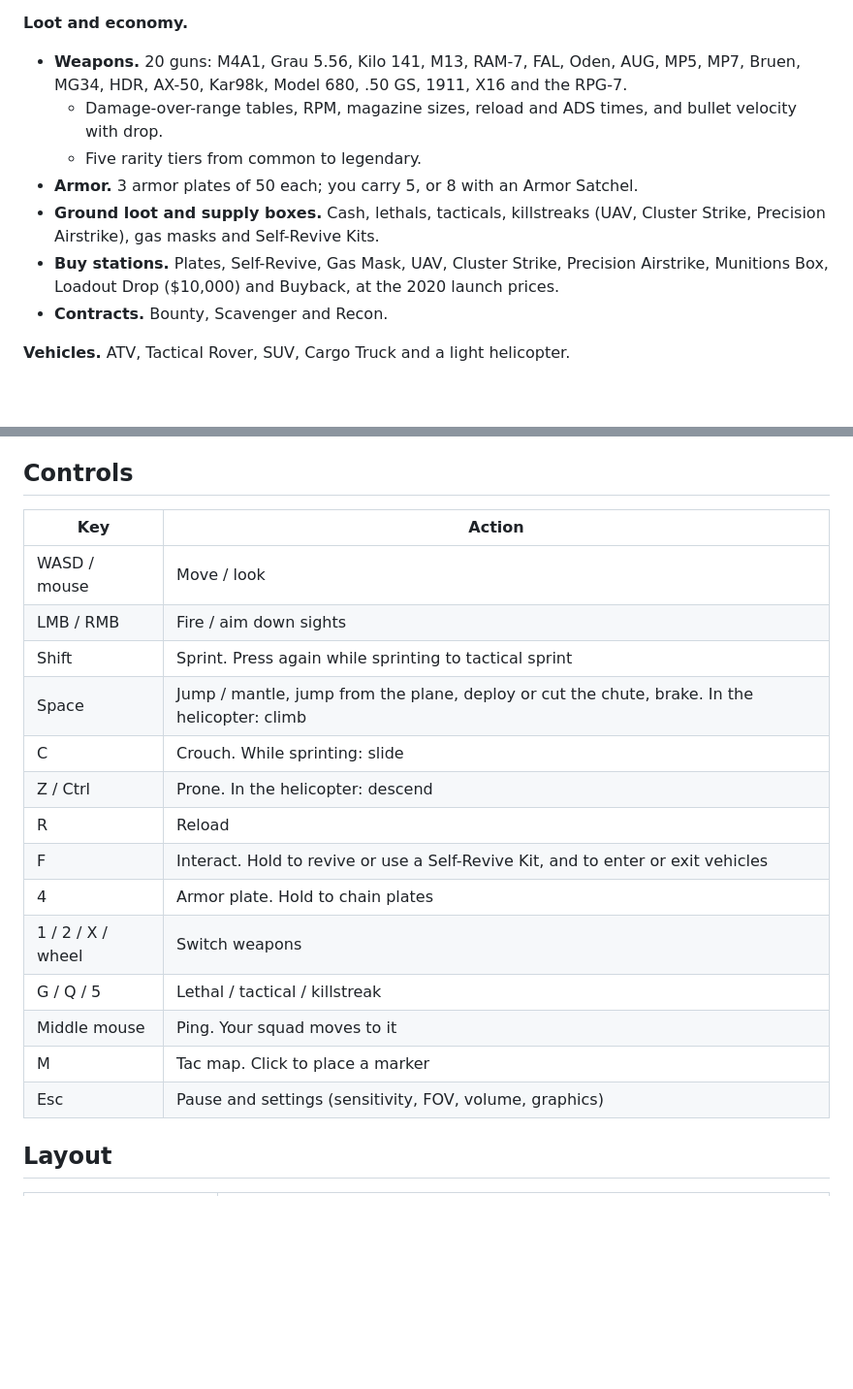
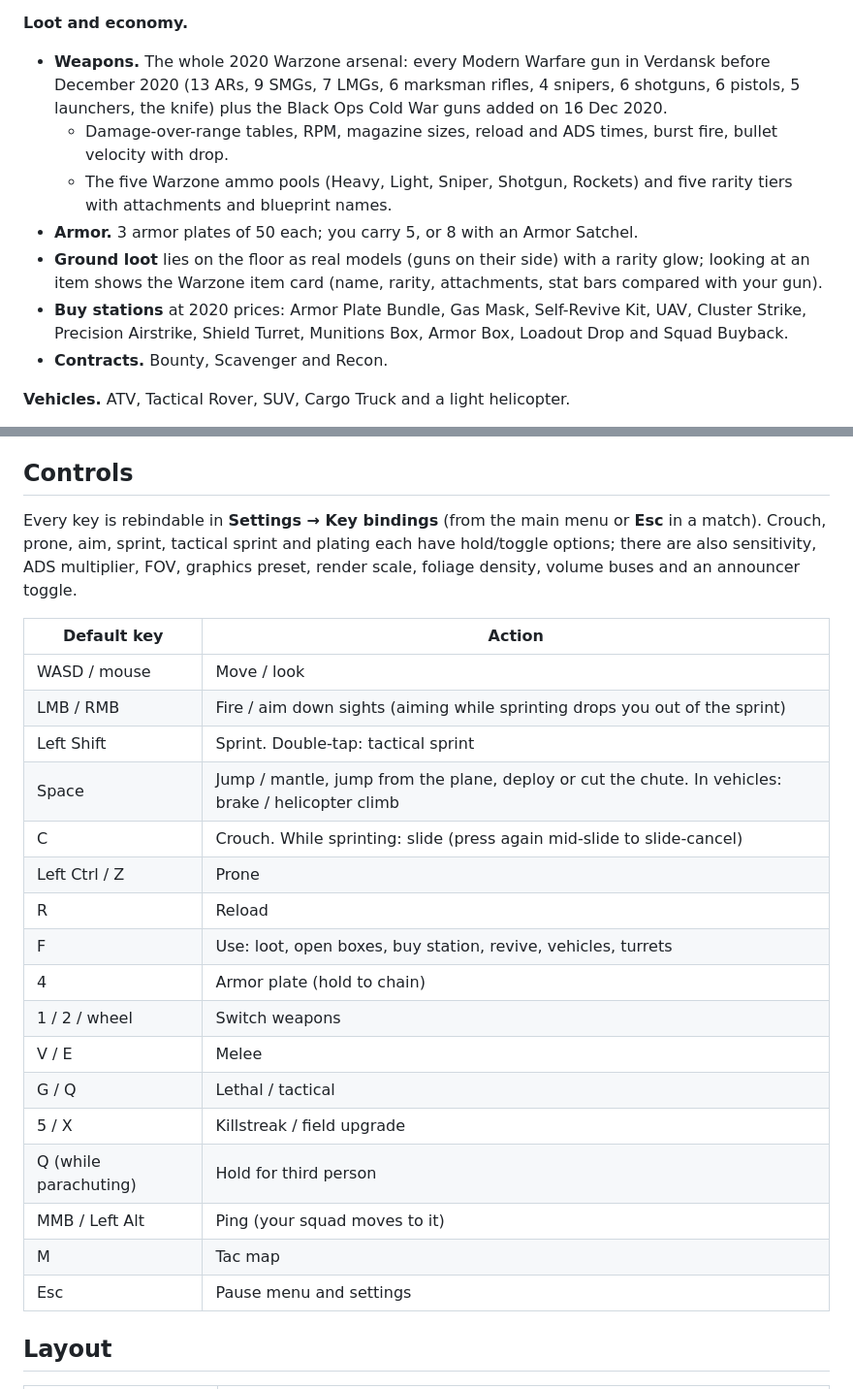
Before and after one commit to silentbugs/claudezone, a Markdown page: README.md, 2 parts joined by grey strips. Shown at 97% size. Rendered like a GitHub page; blank space fills up the shorter version.

Commit message:
README: arsenal, loot cards, buy station, controls and settings

```diff
--- a/README.md
+++ b/README.md
@@ -41,15 +41,12 @@ and the mountain rim are also there.
 7. **Buybacks.** A teammate can buy you back for $4,500 at a Buy Station.
 
 **Loot and economy.**
-- **Weapons.** 20 guns: M4A1, Grau 5.56, Kilo 141, M13, RAM-7, FAL, Oden, AUG, MP5, MP7, Bruen,
-  MG34, HDR, AX-50, Kar98k, Model 680, .50 GS, 1911, X16 and the RPG-7.
-  - Damage-over-range tables, RPM, magazine sizes, reload and ADS times, and bullet velocity with drop.
-  - Five rarity tiers from common to legendary.
+- **Weapons.** The whole 2020 Warzone arsenal: every Modern Warfare gun in Verdansk before December 2020 (13 ARs, 9 SMGs, 7 LMGs, 6 marksman rifles, 4 snipers, 6 shotguns, 6 pistols, 5 launchers, the knife) plus the Black Ops Cold War guns added on 16 Dec 2020.
+  - Damage-over-range tables, RPM, magazine sizes, reload and ADS times, burst fire, bullet velocity with drop.
+  - The five Warzone ammo pools (Heavy, Light, Sniper, Shotgun, Rockets) and five rarity tiers with attachments and blueprint names.
 - **Armor.** 3 armor plates of 50 each; you carry 5, or 8 with an Armor Satchel.
-- **Ground loot and supply boxes.** Cash, lethals, tacticals, killstreaks (UAV, Cluster Strike,
-  Precision Airstrike), gas masks and Self-Revive Kits.
-- **Buy stations.** Plates, Self-Revive, Gas Mask, UAV, Cluster Strike, Precision Airstrike,
-  Munitions Box, Loadout Drop ($10,000) and Buyback, at the 2020 launch prices.
+- **Ground loot** lies on the floor as real models (guns on their side) with a rarity glow; looking at an item shows the Warzone item card (name, rarity, attachments, stat bars compared with your gun).
+- **Buy stations** at 2020 prices: Armor Plate Bundle, Gas Mask, Self-Revive Kit, UAV, Cluster Strike, Precision Airstrike, Shield Turret, Munitions Box, Armor Box, Loadout Drop and Squad Buyback.
 - **Contracts.** Bounty, Scavenger and Recon.
 
 **Vehicles.** ATV, Tactical Rover, SUV, Cargo Truck and a light helicopter.
@@ -66,22 +63,27 @@ and the mountain rim are also there.
 
 ## Controls
 
-| Key | Action |
+Every key is rebindable in **Settings → Key bindings** (from the main menu or **Esc** in a match). Crouch, prone, aim, sprint, tactical sprint and plating each have hold/toggle options; there are also sensitivity, ADS multiplier, FOV, graphics preset, render scale, foliage density, volume buses and an announcer toggle.
+
+| Default key | Action |
 |---|---|
 | WASD / mouse | Move / look |
-| LMB / RMB | Fire / aim down sights |
-| Shift | Sprint. Press again while sprinting to tactical sprint |
-| Space | Jump / mantle, jump from the plane, deploy or cut the chute, brake. In the helicopter: climb |
-| C | Crouch. While sprinting: slide |
-| Z / Ctrl | Prone. In the helicopter: descend |
+| LMB / RMB | Fire / aim down sights (aiming while sprinting drops you out of the sprint) |
+| Left Shift | Sprint. Double-tap: tactical sprint |
+| Space | Jump / mantle, jump from the plane, deploy or cut the chute. In vehicles: brake / helicopter climb |
+| C | Crouch. While sprinting: slide (press again mid-slide to slide-cancel) |
+| Left Ctrl / Z | Prone |
 | R | Reload |
-| F | Interact. Hold to revive or use a Self-Revive Kit, and to enter or exit vehicles |
-| 4 | Armor plate. Hold to chain plates |
-| 1 / 2 / X / wheel | Switch weapons |
-| G / Q / 5 | Lethal / tactical / killstreak |
-| Middle mouse | Ping. Your squad moves to it |
-| M | Tac map. Click to place a marker |
-| Esc | Pause and settings (sensitivity, FOV, volume, graphics) |
+| F | Use: loot, open boxes, buy station, revive, vehicles, turrets |
+| 4 | Armor plate (hold to chain) |
+| 1 / 2 / wheel | Switch weapons |
+| V / E | Melee |
+| G / Q | Lethal / tactical |
+| 5 / X | Killstreak / field upgrade |
+| Q (while parachuting) | Hold for third person |
+| MMB / Left Alt | Ping (your squad moves to it) |
+| M | Tac map |
+| Esc | Pause menu and settings |
 
 ## Layout
 
```
